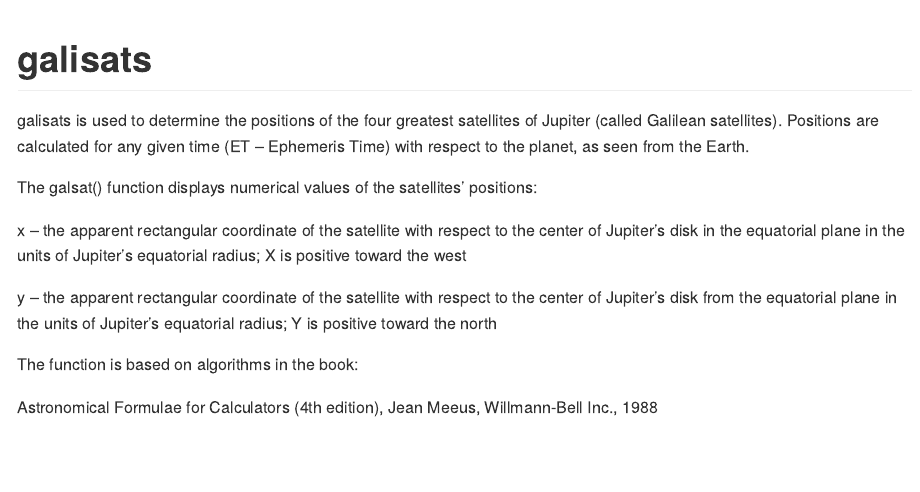
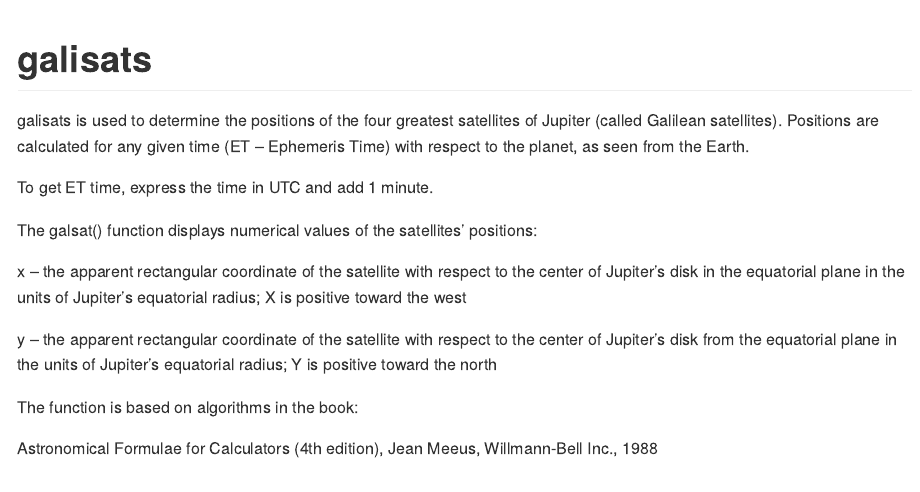
Before and after one commit to LechJaszowski/galilean_satellites, an R Markdown document (README.Rmd): the page in a window 1100 px wide, from its top. The pictures show the output file README.md that the author committed with the source, drawn offline in the style of GitHub.

Commit message:
drobne poprawki w dokumentacji

```diff
--- a/README.Rmd
+++ b/README.Rmd
@@ -20,6 +20,8 @@ knitr::opts_chunk$set(
 <!-- badges: end -->
 
 galisats is used to determine the positions of the four greatest satellites of Jupiter (called Galilean satellites). Positions are calculated for any given time (ET – Ephemeris Time) with respect to the planet, as seen from the Earth.
+
+To get ET time, express the time in UTC and add 1 minute.
 
 The galsat() function displays numerical values of the satellites’ positions:
 
```
Also changed, not shown: R/galilean_satellites.R (+1 -1 lines), README.md, 2 other files.
